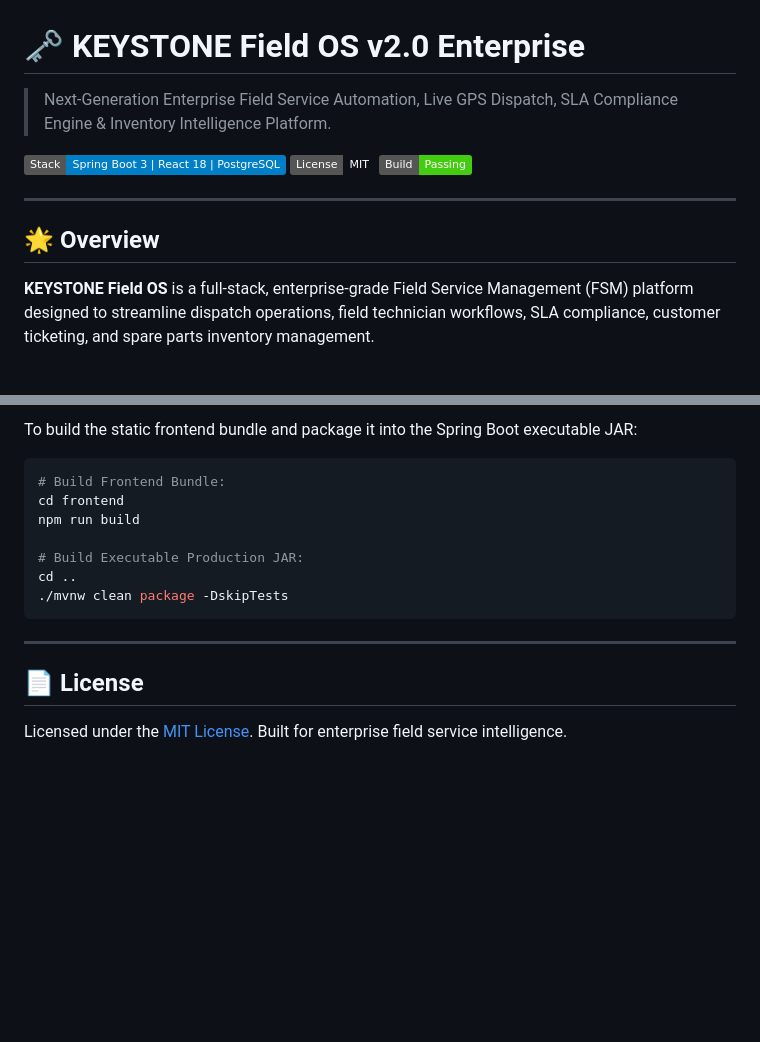
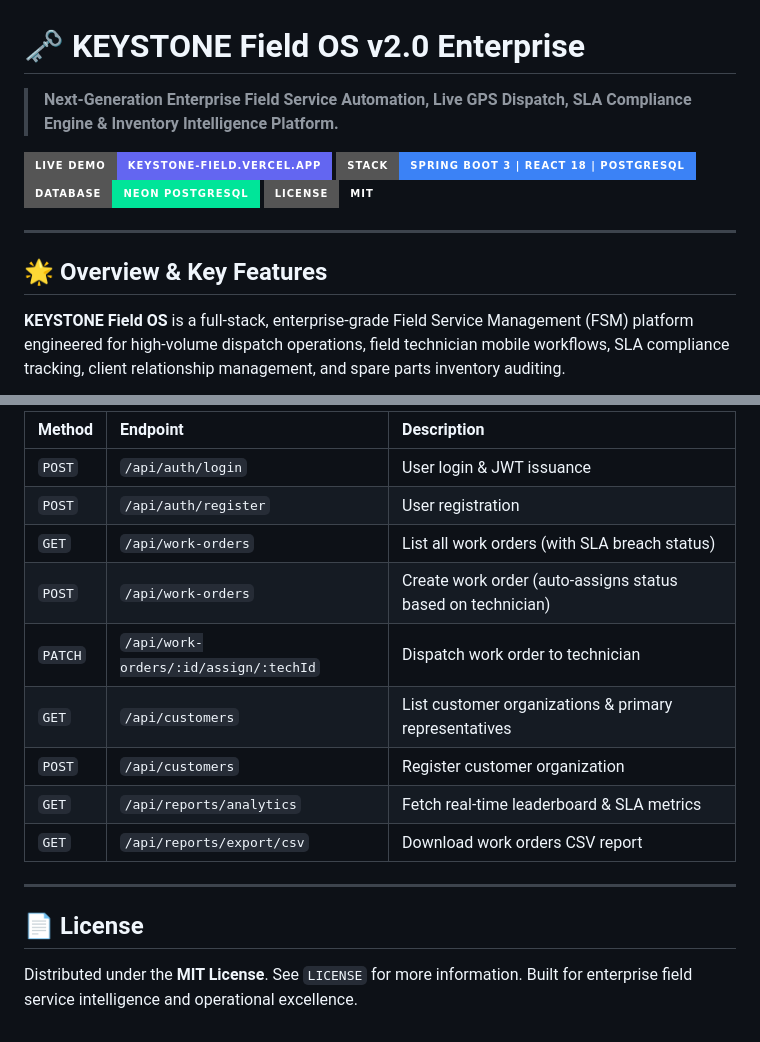
Before and after one commit to SanojYadav17/Field-Service-Management-Platform, a Markdown page: README.md, 2 parts joined by grey strips. Rendered like a GitHub page; badges without logos; blank space fills up the shorter version.

````diff
--- a/README.md
+++ b/README.md
@@ -1,14 +1,15 @@
 # 🗝️ KEYSTONE Field OS v2.0 Enterprise
 
-> Next-Generation Enterprise Field Service Automation, Live GPS Dispatch, SLA Compliance Engine & Inventory Intelligence Platform.
+> **Next-Generation Enterprise Field Service Automation, Live GPS Dispatch, SLA Compliance Engine & Inventory Intelligence Platform.**
 
-![Tech Stack](https://img.shields.io/badge/Stack-Spring%20Boot%203%20%7C%20React%2018%20%7C%20PostgreSQL-blue)
-![License](https://img.shields.io/badge/License-MIT-emerald)
-![Status](https://img.shields.io/badge/Build-Passing-brightgreen)
+[![Live Demo](https://img.shields.io/badge/Live%20Demo-keystone--field.vercel.app-6366f1?style=for-the-badge&logo=vercel&logoColor=white)](https://keystone-field.vercel.app)
+[![Tech Stack](https://img.shields.io/badge/Stack-Spring%20Boot%203%20%7C%20React%2018%20%7C%20PostgreSQL-3b82f6?style=for-the-badge&logo=react&logoColor=white)](https://keystone-field.vercel.app)
+[![Database](https://img.shields.io/badge/Database-Neon%20PostgreSQL-00e599?style=for-the-badge&logo=postgresql&logoColor=white)](https://neondb.io)
+[![License](https://img.shields.io/badge/License-MIT-emerald?style=for-the-badge)](LICENSE)
 
 ---
 
-## 🌟 Overview
+## 🌟 Overview & Key Features
 
-**KEYSTONE Field OS** is a full-stack, enterprise-grade Field Service Management (FSM) platform designed to streamline dispatch operations, field technician workflows, SLA compliance, customer ticketing, and spare parts inventory management.
+**KEYSTONE Field OS** is a full-stack, enterprise-grade Field Service Management (FSM) platform engineered for high-volume dispatch operations, field technician mobile workflows, SLA compliance tracking, client relationship management, and spare parts inventory auditing.
 
@@ -75,17 +104,18 @@ npm run dev
 
-To build the static frontend bundle and package it into the Spring Boot executable JAR:
-
-```bash
-# Build Frontend Bundle:
-cd frontend
-npm run build
-
-# Build Executable Production JAR:
-cd ..
-./mvnw clean package -DskipTests
-```
+| Method | Endpoint | Description |
+| :--- | :--- | :--- |
+| `POST` | `/api/auth/login` | User login & JWT issuance |
+| `POST` | `/api/auth/register` | User registration |
+| `GET` | `/api/work-orders` | List all work orders (with SLA breach status) |
+| `POST` | `/api/work-orders` | Create work order (auto-assigns status based on technician) |
+| `PATCH` | `/api/work-orders/:id/assign/:techId` | Dispatch work order to technician |
+| `GET` | `/api/customers` | List customer organizations & primary representatives |
+| `POST` | `/api/customers` | Register customer organization |
+| `GET` | `/api/reports/analytics` | Fetch real-time leaderboard & SLA metrics |
+| `GET` | `/api/reports/export/csv` | Download work orders CSV report |
 
 ---
 
 ## 📄 License
-Licensed under the [MIT License](LICENSE). Built for enterprise field service intelligence.
+
+Distributed under the **MIT License**. See `LICENSE` for more information. Built for enterprise field service intelligence and operational excellence.
````
Also changed, not shown: other parts of README.md (+65 -37 lines).
